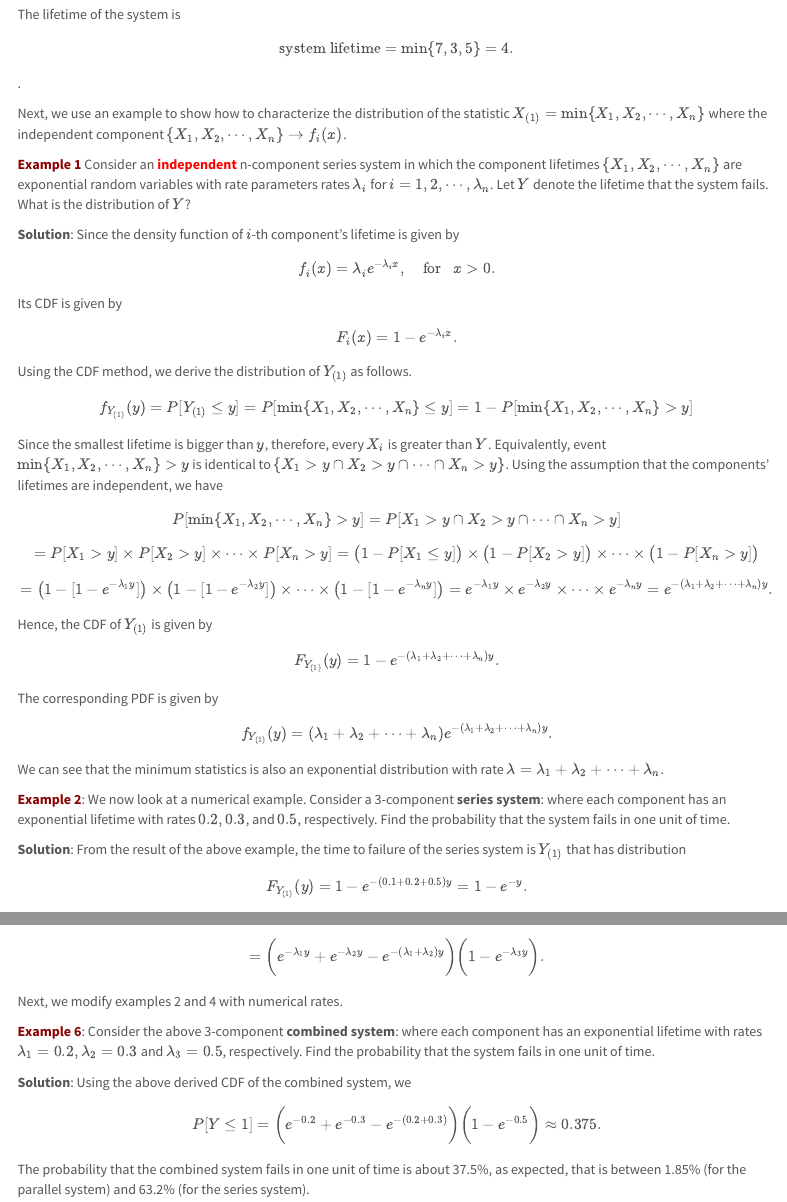
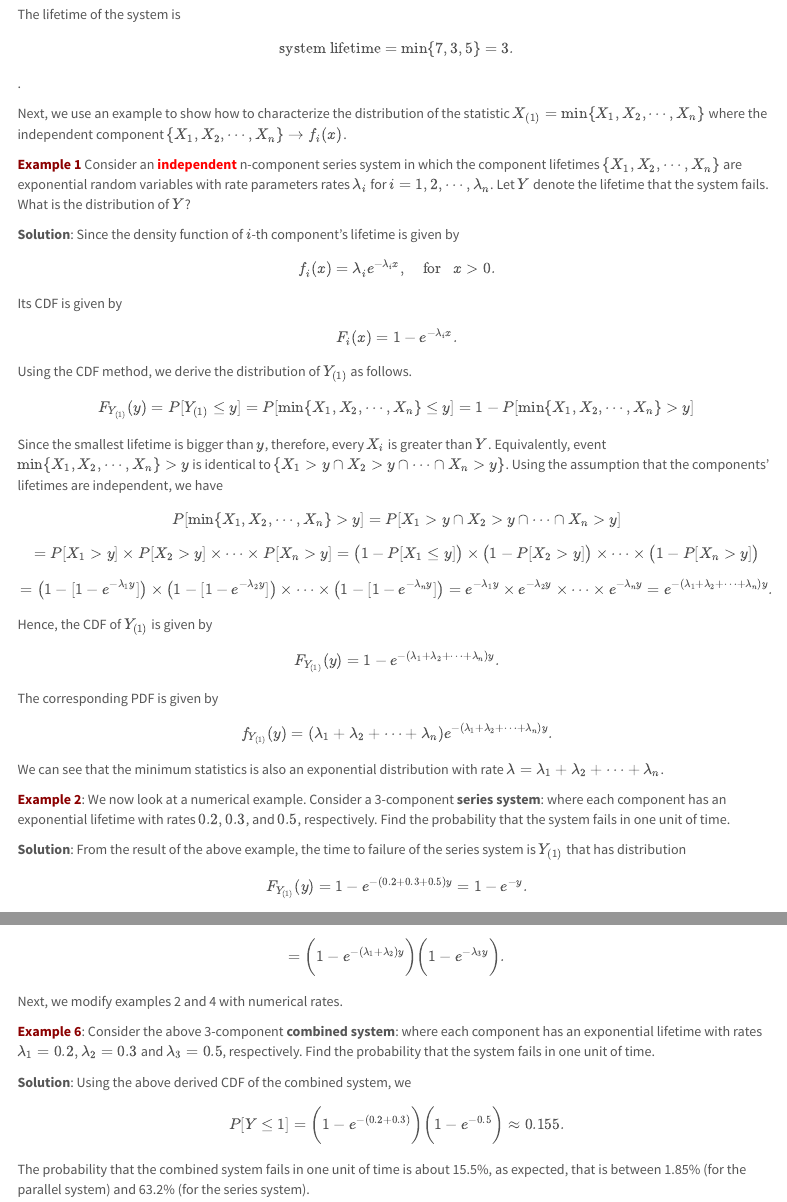
Before and after one commit to pengdsci/STA504, an R Markdown document (topic12-OrderStatistics.Rmd): the page in a window 1100 px wide, from 930 px down, and a second part further down, joined at a grey line. The pictures show the output file topic12-OrderStatistics.html that the author committed with the source, opened offline; menus at the side of the page are left out.

Commit message:
Add files via upload

```diff
--- a/topic12-OrderStatistics.Rmd
+++ b/topic12-OrderStatistics.Rmd
@@ -150,7 +150,7 @@ include_graphics("topic12/seriesSystem-example.png")
 The lifetime of the system is
 
 $$
-\text{system lifetime} = \min \{7, 3, 5 \} = 4.
+\text{system lifetime} = \min \{7, 3, 5 \} = 3.
 $$.
 
 
@@ -215,7 +215,7 @@ We can see that the minimum statistics is also an exponential distribution with
 **Solution**: From the result of the above example, the time to failure of the series system is $Y_{(1)}$ that has distribution
 
 $$
-F_{Y_{(1)}} (y) = 1 - e^{-(0.1 + 0.2 + 0.5)y} = 1 - e^{-y}.
+F_{Y_{(1)}} (y) = 1 - e^{-(0.2 + 0.3 + 0.5)y} = 1 - e^{-y}.
 $$
 
 The probability that the system fails in one unit of time is given by
@@ -352,12 +352,12 @@ $$
 $$
 
 $$
-=\bigg( 1 - [1-e^{-\lambda_1 y}]\times [1-e^{-\lambda_2 y}] \bigg) \times \bigg( 1-\lambda_2 e^{-\lambda_3 y}\bigg)
+=\bigg( 1 - [1-(1-e^{-\lambda_1 y})]\times [1-(1-e^{-\lambda_2 y})] \bigg) \times \bigg( 1-\lambda_2 e^{-\lambda_3 y}\bigg)
 $$
 
 
 $$
-=\bigg(e^{-\lambda_1y} + e^{-\lambda_2 y} - e^{-(\lambda_1 + \lambda_2)y} \bigg)\bigg( 1- e^{-\lambda_3 y}\bigg).
+=\bigg(1 - e^{-(\lambda_1 + \lambda_2)y} \bigg)\bigg( 1- e^{-\lambda_3 y}\bigg).
 $$
 
 Next, we modify examples 2 and 4 with numerical rates.
@@ -369,7 +369,7 @@ Next, we modify examples 2 and 4 with numerical rates.
 **Solution**: Using the above derived CDF of the combined system, we
 
 $$
-P[Y \le 1] = \bigg(e^{-0.2} + e^{-0.3} - e^{-(0.2 + 0.3)} \bigg)\bigg( 1- e^{-0.5}\bigg) \approx 0.375.
+P[Y \le 1] = \bigg(1 - e^{-(0.2 + 0.3)} \bigg)\bigg( 1- e^{-0.5}\bigg) \approx 0.155.
 $$
 
-The probability that the combined system fails in one unit of time is about 37.5\%, as expected, that is between 1.85\% (for the parallel system) and 63.2\% (for the series system).
+The probability that the combined system fails in one unit of time is about 15.5\%, as expected, that is between 1.85\% (for the parallel system) and 63.2\% (for the series system).
```
Also changed, not shown: topic12-OrderStatistics.html, topic12-OrderStatistics.pdf, topic12-OrderStatistics.Rmd (4 more changed lines).
